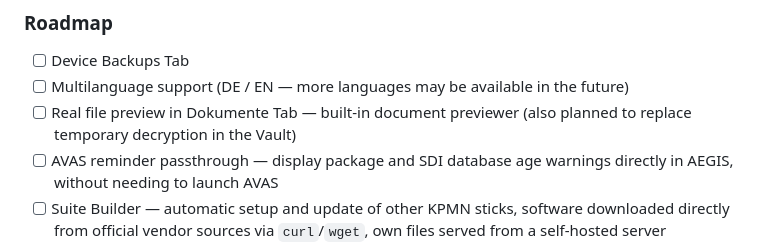
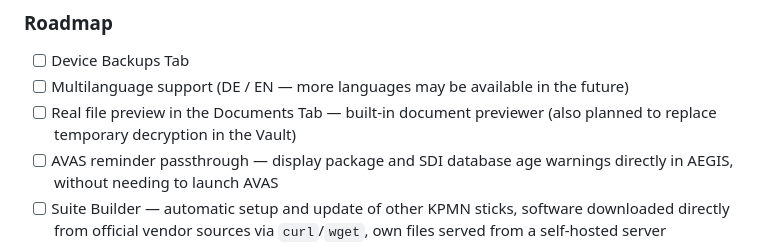
Before and after one commit to FelixKpm/kpmn-dev-usb-stick-suite, a Markdown page: Readme.md, the part around the change. GitHub-like rendering.

Commit message:
Fix typo in roadmap for Documents Tab

```diff
--- a/Readme.md
+++ b/Readme.md
@@ -85,7 +85,7 @@ The central hub of the KPMN Suite. AEGIS is designed to build and update the oth
 
 - [ ] Device Backups Tab
 - [ ] Multilanguage support (DE / EN — more languages may be available in the future)
-- [ ] Real file preview in Dokumente Tab — built-in document previewer (also planned to replace temporary decryption in the Vault)
+- [ ] Real file preview in the Documents Tab — built-in document previewer (also planned to replace temporary decryption in the Vault)
 - [ ] AVAS reminder passthrough — display package and SDI database age warnings directly in AEGIS, without needing to launch AVAS
 - [ ] Suite Builder — automatic setup and update of other KPMN sticks, software downloaded directly from official vendor sources via `curl`/`wget`, own files served from a self-hosted server
 - [ ] Stick 5 integration (Portable Ubuntu System)
```
